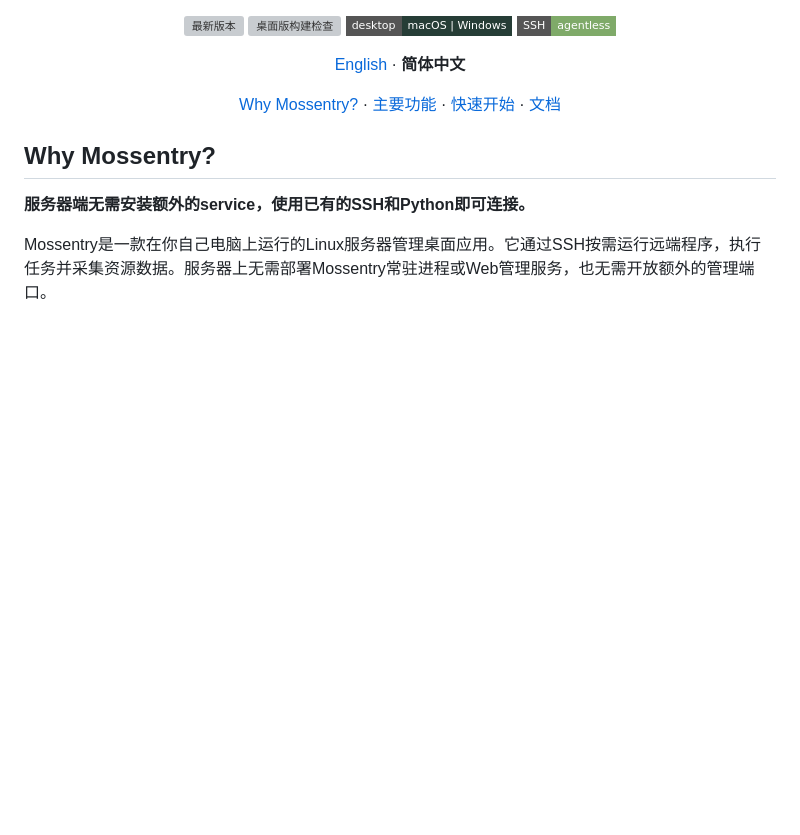
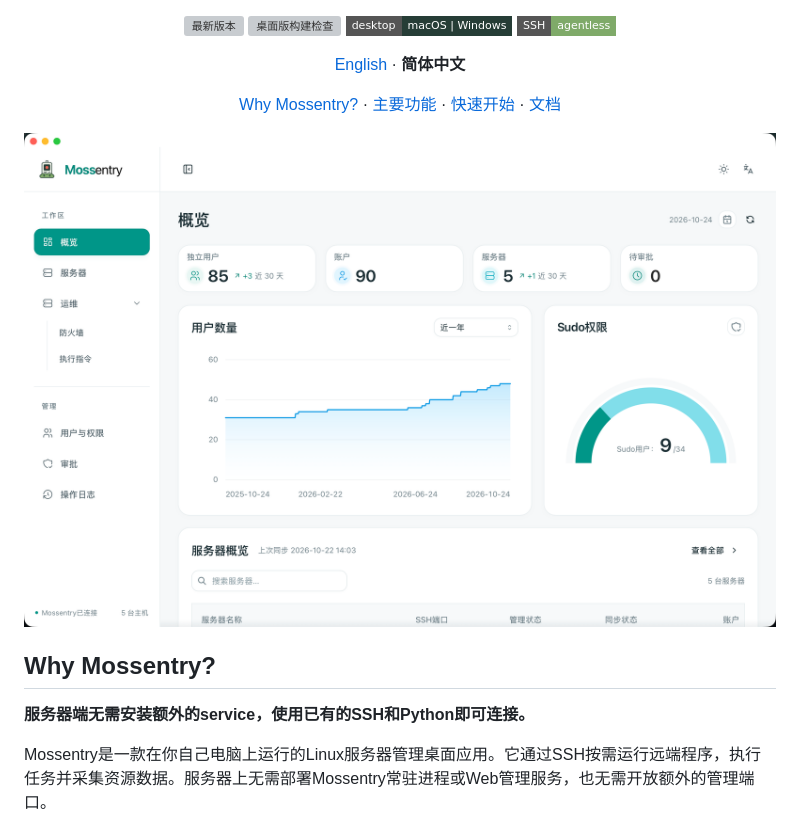
Before and after one commit to BoeingART/Mossentry, a Markdown page: README-cn.md, the part around the change. Rendered like a GitHub page; pictures changed too: imgs/dashborad-cn.png (added); badges without logos; blank space fills up the shorter version; grey boxes are pictures that could not be loaded.

Commit message:
docs: add localized dashboard screenshots to READMEs

```diff
--- a/README-cn.md
+++ b/README-cn.md
@@ -22,6 +22,8 @@
 </p>
 
 </div>
+
+![Mossentry 中文概览](imgs/dashborad-cn.png)
 
 ## Why Mossentry?
 
```
Also changed, not shown: README.md (+2 -0 lines), imgs/dashborad.png (added).
